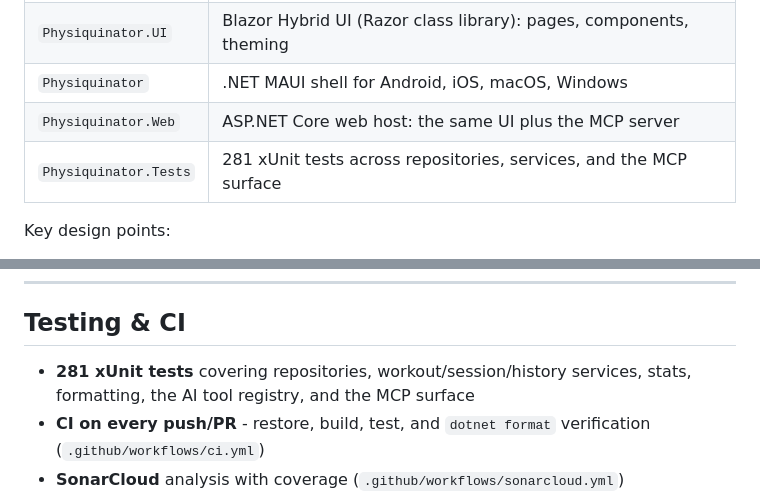
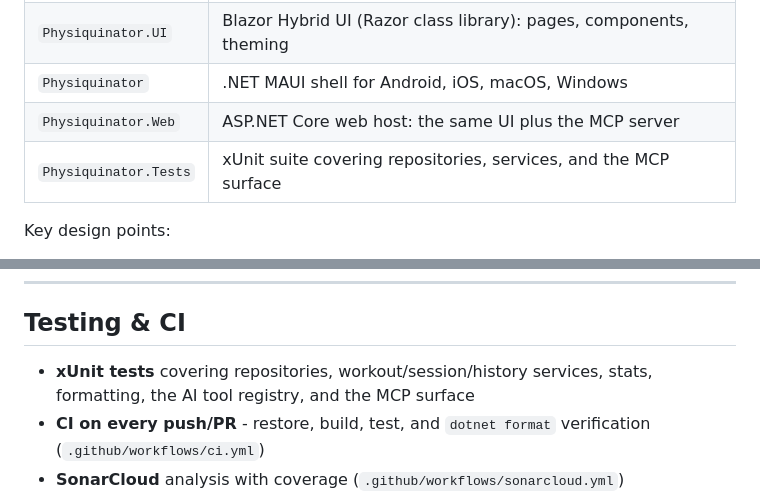
Before and after one commit to kadato/Physiquinator, a Markdown page: README.md, 2 parts joined by grey strips. Rendered like a GitHub page.

Commit message:
docs: drop the hardcoded test count from the readme

```diff
--- a/README.md
+++ b/README.md
@@ -168,7 +168,7 @@ Four projects sharing one domain model and service layer:
 | `Physiquinator.UI` | Blazor Hybrid UI (Razor class library): pages, components, theming |
 | `Physiquinator` | .NET MAUI shell for Android, iOS, macOS, Windows |
 | `Physiquinator.Web` | ASP.NET Core web host: the same UI plus the MCP server |
-| `Physiquinator.Tests` | 281 xUnit tests across repositories, services, and the MCP surface |
+| `Physiquinator.Tests` | xUnit suite covering repositories, services, and the MCP surface |
 
 Key design points:
 
@@ -218,7 +218,7 @@ To build a release APK without an Android SDK, see [DOCKER.md](DOCKER.md). To re
 
 ## Testing & CI
 
-- **281 xUnit tests** covering repositories, workout/session/history services, stats, formatting, the AI tool registry, and the MCP surface
+- **xUnit tests** covering repositories, workout/session/history services, stats, formatting, the AI tool registry, and the MCP surface
 - **CI on every push/PR** - restore, build, test, and `dotnet format` verification (`.github/workflows/ci.yml`)
 - **SonarCloud** analysis with coverage (`.github/workflows/sonarcloud.yml`)
 - **Tag-based releases** (`v*`) - signed Android APK and Windows package published automatically (`.github/workflows/release.yml`)
```
